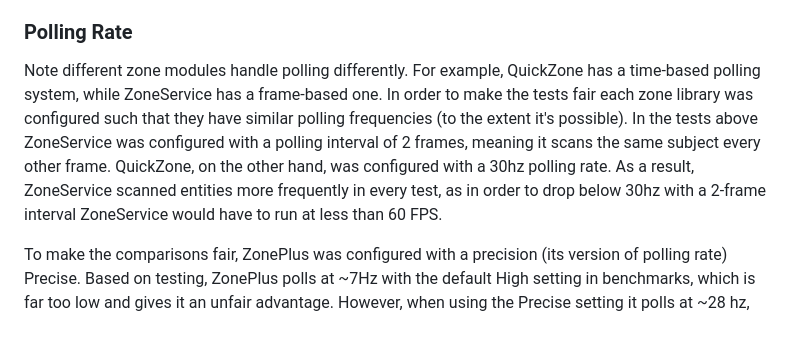
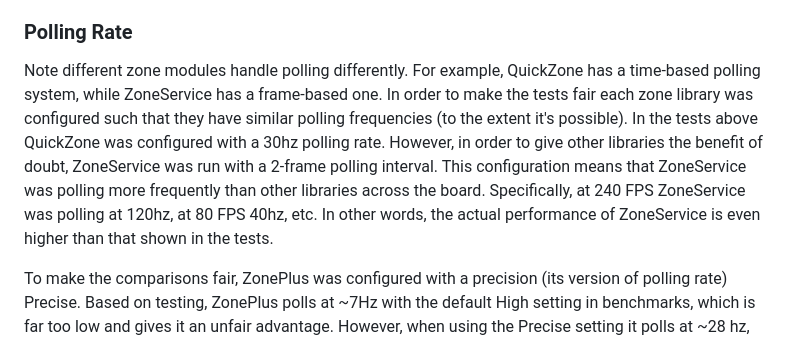
Before and after one commit to breadboardengineer1234/ZoneService, a Markdown page: README.md, the part around the change. GitHub-like rendering.

```diff
--- a/README.md
+++ b/README.md
@@ -61,7 +61,7 @@ A similar accommodation was made for ZonePlus. Furthermore, ZonePlus is differen
 The other 3 libraries are simply too slow to handle these tests. No amount of task.waits or other tricks can save them from running out of execution time during initialization. Even if they got past it, they would still crash studio during runtime. QuickZone and ZoneService are orders of magnitude faster than the other 3, to an extent not captured by the light tests. In fact, the main point of the heavy tests is to observe the performance difference between the two, as the light tests don't have enough load to tell them apart.
 
 ### Polling Rate
-Note different zone modules handle polling differently. For example, QuickZone has a time-based polling system, while ZoneService has a frame-based one. In order to make the tests fair each zone library was configured such that they have similar polling frequencies (to the extent it's possible). In the tests above ZoneService was configured with a polling interval of 2 frames, meaning it scans the same subject every other frame. QuickZone, on the other hand, was configured with a 30hz polling rate. As a result, ZoneService scanned entities more frequently in every test, as in order to drop below 30hz with a 2-frame interval ZoneService would have to run at less than 60 FPS.
+Note different zone modules handle polling differently. For example, QuickZone has a time-based polling system, while ZoneService has a frame-based one. In order to make the tests fair each zone library was configured such that they have similar polling frequencies (to the extent it's possible). In the tests above QuickZone was configured with a 30hz polling rate. However, in order to give other libraries the benefit of doubt, ZoneService was run with a 2-frame polling interval. This configuration means that ZoneService was polling more frequently than other libraries across the board. Specifically, at 240 FPS ZoneService was polling at 120hz, at 80 FPS 40hz, etc. In other words, the actual performance of ZoneService is even higher than that shown in the tests.
 
 To make the comparisons fair, ZonePlus was configured with a precision (its version of polling rate) Precise. Based on testing, ZonePlus polls at ~7Hz with the default High setting in benchmarks, which is far too low and gives it an unfair advantage. However, when using the Precise setting it polls at ~28 hz, which is more in line with the other libraries.
 
```
